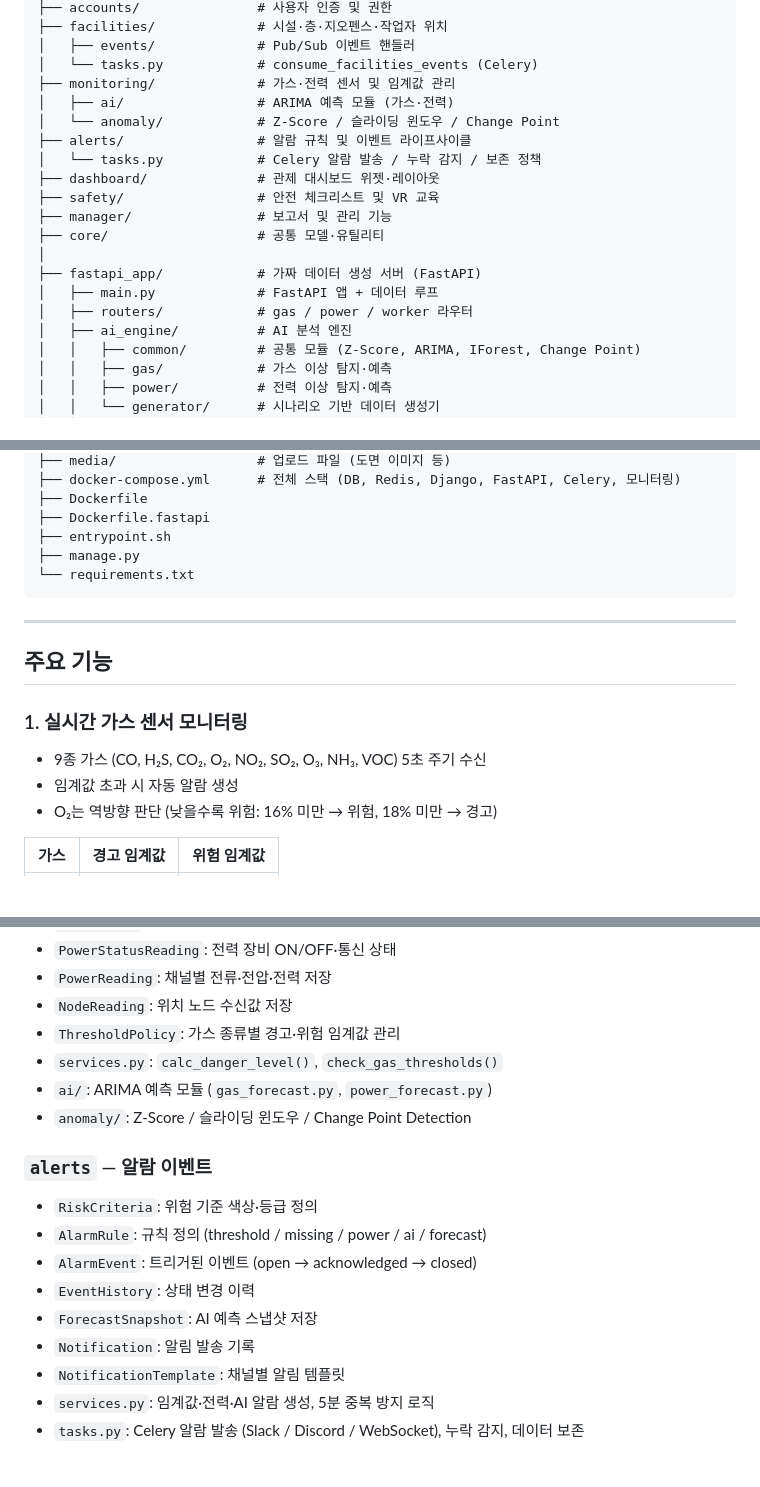
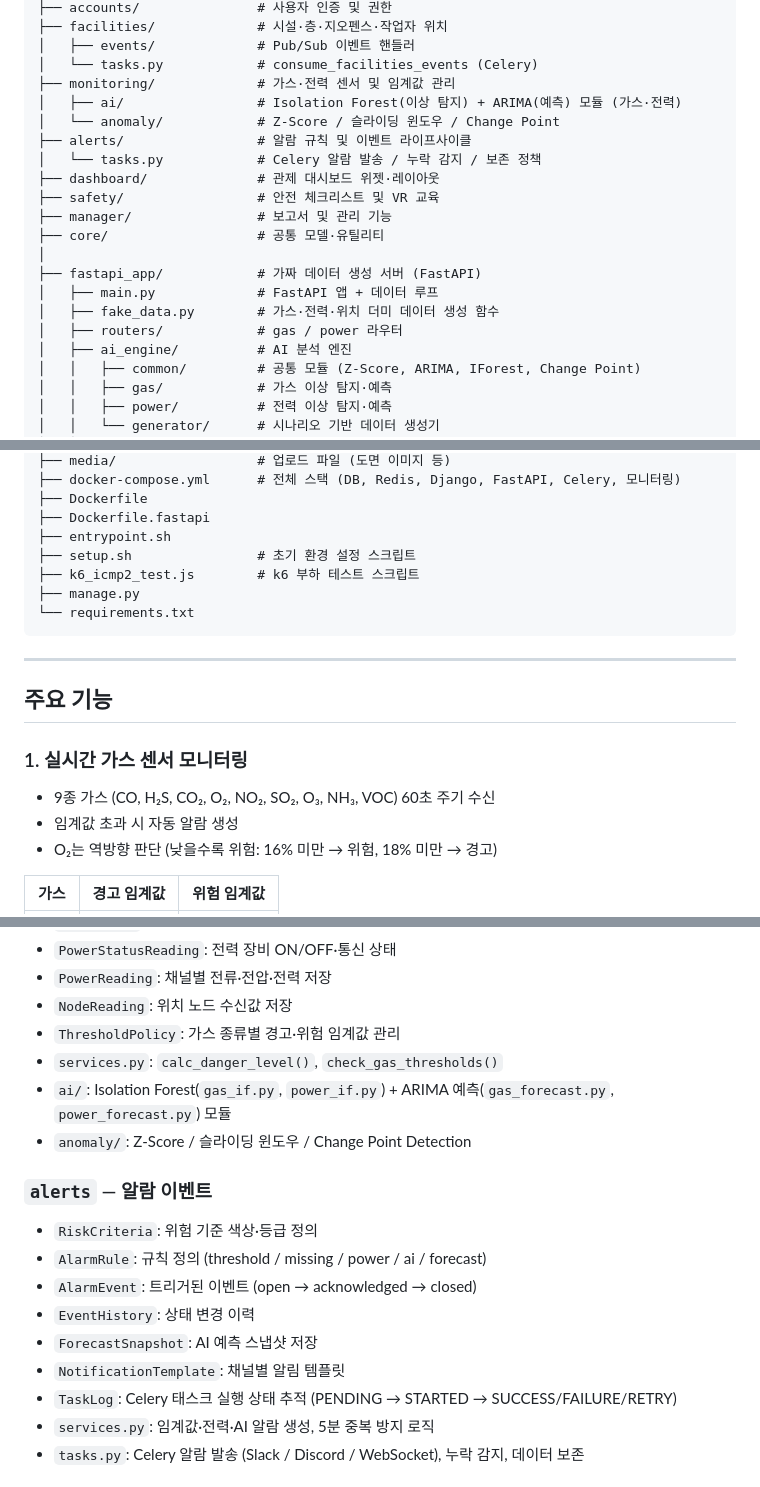
Before and after one commit to hyunseoklim/ICMP2, a Markdown page: README.md, 3 parts joined by grey strips. Rendered like a GitHub page; blank space fills up the shorter version.

Commit message:
docs: README 업데이트

````diff
--- a/README.md
+++ b/README.md
@@ -123,7 +123,7 @@ ICMP2/
 │   ├── events/             # Pub/Sub 이벤트 핸들러
 │   └── tasks.py            # consume_facilities_events (Celery)
 ├── monitoring/             # 가스·전력 센서 및 임계값 관리
-│   ├── ai/                 # ARIMA 예측 모듈 (가스·전력)
+│   ├── ai/                 # Isolation Forest(이상 탐지) + ARIMA(예측) 모듈 (가스·전력)
 │   └── anomaly/            # Z-Score / 슬라이딩 윈도우 / Change Point
 ├── alerts/                 # 알람 규칙 및 이벤트 라이프사이클
 │   └── tasks.py            # Celery 알람 발송 / 누락 감지 / 보존 정책
@@ -134,7 +134,8 @@ ICMP2/
 │
 ├── fastapi_app/            # 가짜 데이터 생성 서버 (FastAPI)
 │   ├── main.py             # FastAPI 앱 + 데이터 루프
-│   ├── routers/            # gas / power / worker 라우터
+│   ├── fake_data.py        # 가스·전력·위치 더미 데이터 생성 함수
+│   ├── routers/            # gas / power 라우터
 │   ├── ai_engine/          # AI 분석 엔진
 │   │   ├── common/         # 공통 모듈 (Z-Score, ARIMA, IForest, Change Point)
 │   │   ├── gas/            # 가스 이상 탐지·예측
@@ -159,6 +160,8 @@ ICMP2/
 ├── Dockerfile
 ├── Dockerfile.fastapi
 ├── entrypoint.sh
+├── setup.sh                # 초기 환경 설정 스크립트
+├── k6_icmp2_test.js        # k6 부하 테스트 스크립트
 ├── manage.py
 └── requirements.txt
 ```
@@ -169,7 +172,7 @@ ICMP2/
 
 ### 1. 실시간 가스 센서 모니터링
 
-- 9종 가스 (CO, H₂S, CO₂, O₂, NO₂, SO₂, O₃, NH₃, VOC) 5초 주기 수신
+- 9종 가스 (CO, H₂S, CO₂, O₂, NO₂, SO₂, O₃, NH₃, VOC) 60초 주기 수신
 - 임계값 초과 시 자동 알람 생성
 - O₂는 역방향 판단 (낮을수록 위험: 16% 미만 → 위험, 18% 미만 → 경고)
 
@@ -539,7 +542,7 @@ DISCORD_WEBHOOK_URL=https://discord.com/api/webhooks/...
 - `NodeReading`: 위치 노드 수신값 저장
 - `ThresholdPolicy`: 가스 종류별 경고·위험 임계값 관리
 - `services.py`: `calc_danger_level()`, `check_gas_thresholds()`
-- `ai/`: ARIMA 예측 모듈 (`gas_forecast.py`, `power_forecast.py`)
+- `ai/`: Isolation Forest(`gas_if.py`, `power_if.py`) + ARIMA 예측(`gas_forecast.py`, `power_forecast.py`) 모듈
 - `anomaly/`: Z-Score / 슬라이딩 윈도우 / Change Point Detection
 
 ### `alerts` — 알람 이벤트
@@ -549,8 +552,8 @@ DISCORD_WEBHOOK_URL=https://discord.com/api/webhooks/...
 - `AlarmEvent`: 트리거된 이벤트 (open → acknowledged → closed)
 - `EventHistory`: 상태 변경 이력
 - `ForecastSnapshot`: AI 예측 스냅샷 저장
-- `Notification`: 알림 발송 기록
 - `NotificationTemplate`: 채널별 알림 템플릿
+- `TaskLog`: Celery 태스크 실행 상태 추적 (PENDING → STARTED → SUCCESS/FAILURE/RETRY)
 - `services.py`: 임계값·전력·AI 알람 생성, 5분 중복 방지 로직
 - `tasks.py`: Celery 알람 발송 (Slack / Discord / WebSocket), 누락 감지, 데이터 보존
 
````
Also changed, not shown: other parts of README.md (+6 -6 lines).
